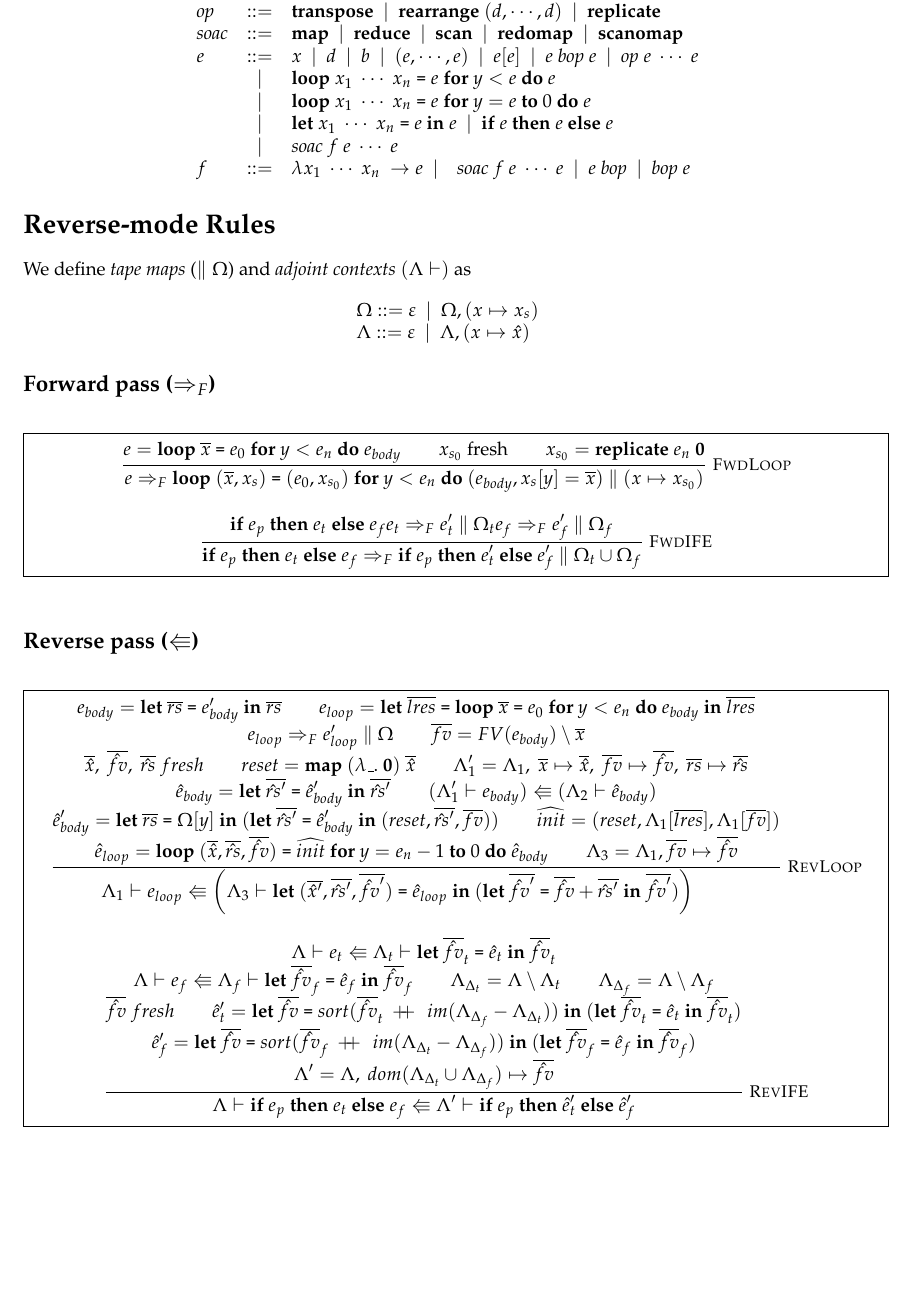
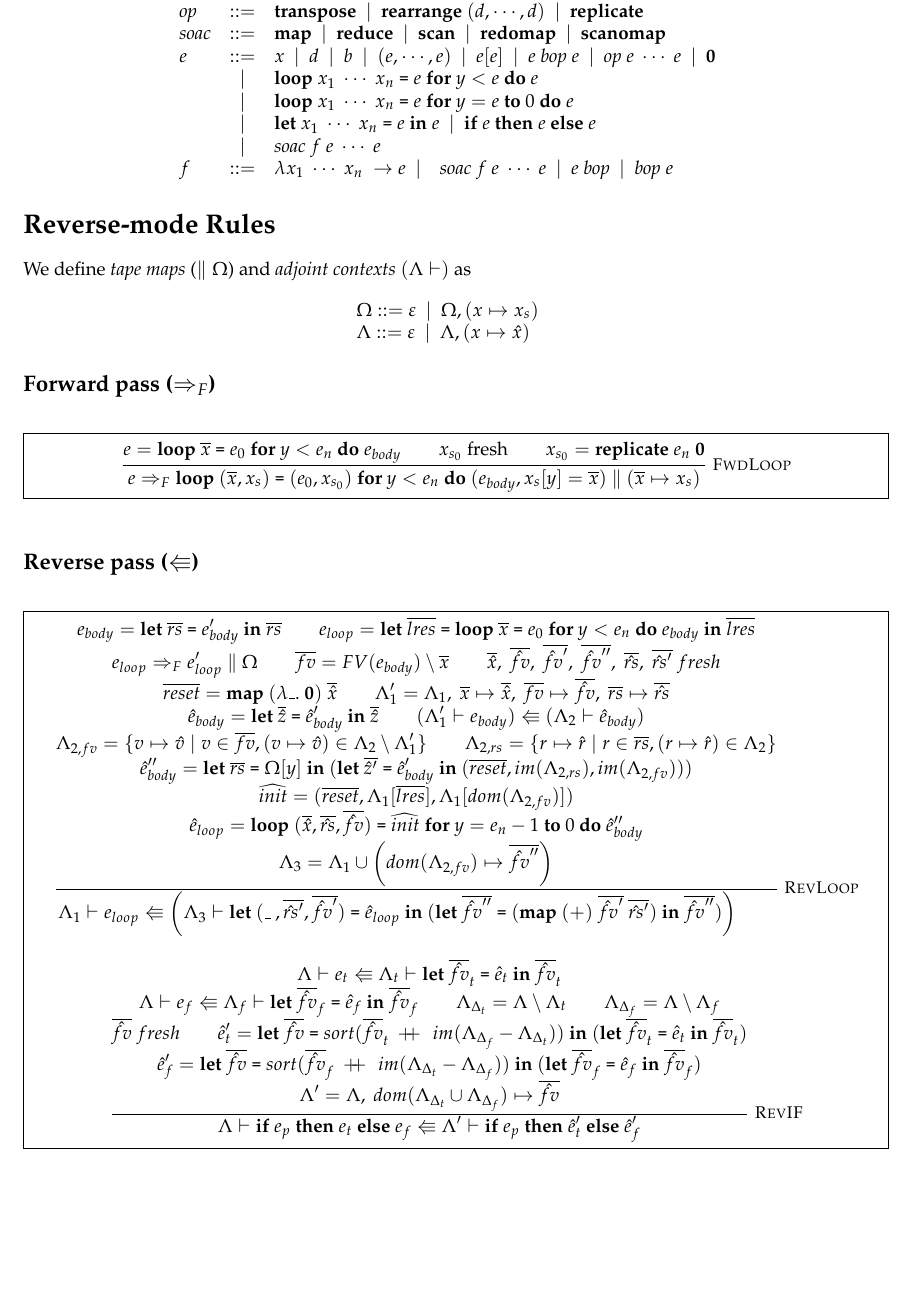
Before and after one commit to zfnmxt/futhark-ad, a LaTeX document (docs/rules.tex): part of the page, cut so that both start at the same text. Compiled offline with pdfLaTeX.

Commit message:
My brain hurts.

```diff
--- a/docs/rules.tex
+++ b/docs/rules.tex
@@ -26,7 +26,7 @@
   \id{op} & ::= & \Transpose ~~|~~ \Rearrange~\Par{d,\cdots{},d} ~~|~~ \Replicate \\
   \id{soac} & ::= & \Map ~~|~~ \Reduce ~~|~~ \Scan ~~|~~ \Redomap ~~|~~ \Scanomap\\
   e & ::= & x ~~|~~ d ~~|~~ b ~~|~~ \Par{e,\cdots{},e} ~~|~~ e\SqPar{e} ~~|~~ e~\id{bop}~e
-      ~~|~~ \id{op}~e~\cdots{}~e \\
+      ~~|~~ \id{op}~e~\cdots{}~e ~~|~~ {\mathbf 0} \\
   & |   & \Loop{x_1~\cdots{}~x_n}{e}{y}{e}{e} \\
     & |   & \LoopR{x_1~\cdots{}~x_n}{e}{y}{e}{e} \\
     & |   & \Let{x_1~\cdots{}~x_n}{e}{e} ~~|~~ \If{e}{e}{e} \\
@@ -57,18 +57,18 @@ We define \emph{tape maps} ($\parallel \Omega$) and \emph{adjoint contexts} $(\L
   x_{s_0} = \Replicate~e_n~{\mathbf 0}
 }
 {
- e \Rightarrow_{F}  \ctx{\Loop{(\seq{x}, x_{s})}{(e_0, x_{s_0})}{y}{e_{n}}{(e_{body}, x_s[y] = \seq{x})}}{(x \mapsto x_{s_0})}
+ e \Rightarrow_{F}  \ctx{\Loop{(\seq{x}, x_{s})}{(e_0, x_{s_0})}{y}{e_{n}}{(e_{body}, x_s[y] = \seq{x})}}{(\seq{x} \mapsto x_{s})}
 }
 
-\inferrule* [right=FwdIFE]
-{
-  \If{e_p}{e_t}{e_f}
-  e_t \Rightarrow_F \ctx{e_t'}{\Omega_t}
-  e_f \Rightarrow_F \ctx{e_f'}{\Omega_f}
-}
-{
-  \If{e_p}{e_t}{e_f} \Rightarrow_F \ctx{\If{e_p}{e_t'}{e_f'}}{\Omega_t \cup \Omega_f}
-}
+%\inferrule* [right=FwdIF]
+%{
+%  \If{e_p}{e_t}{e_f}
+%  e_t \Rightarrow_F \ctx{e_t'}{\Omega_t}
+%  e_f \Rightarrow_F \ctx{e_f'}{\Omega_f}
+%}
+%{
+%  \If{e_p}{e_t}{e_f} \Rightarrow_F \ctx{\If{e_p}{e_t'}{e_f'}}{\Omega_t \cup \Omega_f}
+%}
 \end{mathpar}
 }
 \end{figure}
@@ -84,24 +84,24 @@ We define \emph{tape maps} ($\parallel \Omega$) and \emph{adjoint contexts} $(\L
   e_{loop} = \Let{\seq{lres}}{\Loop{\seq{x}}{e_0}{y}{e_n}{e_{body}}}{\seq{lres}}\\
   e_{loop} \Rightarrow_F \ctx{e_{loop}'}{\Omega} \\
   \seq{fv} = FV(e_{body}) \setminus \seq{x} \\
-  \seq{\hat{x}},~ \seq{\hat{fv}},~\seq{\hat{rs}} ~fresh \\
-  reset = \Map~(\fn\_.~\mathbf 0)~\seq{\hat{x}} \\
+  \seq{\hat{x}},~ \seq{\hat{fv}},~ \seq{\hat{fv}'},~\seq{\hat{fv}''},~\seq{\hat{rs}},~\seq{\hat{rs}'} ~fresh \\
+  \seq{reset} = \Map~(\fn\_.~\mathbf 0)~\seq{\hat{x}} \\
   \Lambda_1' = \Lambda_1,~\seq{x} \mapsto \seq{\hat{x}},~\seq{fv} \mapsto \seq{\hat{fv}},~\seq{rs} \mapsto \seq{\hat{rs}} \\
-  \hat{e}_{body} = \Let{\seq{\hat{rs}'}}{\hat{e}_{body}'}{\seq{\hat{rs}'}} \\
+  \hat{e}_{body} = \Let{\seq{\hat{z}}}{\hat{e}_{body}'}{\seq{\hat{z}}} \\
   (\ctxb{\Lambda_1'}{e_{body}}) \Lleftarrow (\ctxb{\Lambda_2}{\hat{e}_{body}}) \\
- % \Delta_{FV} = FV(e_{body}) \cap dom(\Lambda_2 \setminus \Lambda_1) \\
-  \hat{e}_{body}' = \Let{\seq{rs}}{\Omega[y]}{(\Let{\seq{\hat{rs}'}}{\hat{e}_{body}'}{(reset, \seq{\hat{rs}'}, \seq{fv}}))} \\
- % (\ctxa{\Lambda_2}{\Let{\seq{x}}{e_0}{\seq{x}}}{\varepsilon}) \Lleftarrow  (\ctxa{\Lambda_3}{\Let{\seq{\hat{x}}}{\hat{e}_0}{\seq{x}}}{\varepsilon}) \\
-  \widehat{init} = (reset,\Lambda_1[\seq{lres}], \Lambda_1[\seq{fv}]) \\
-  \hat{e}_{loop} = {\LoopR{(\seq{\hat{x}},\seq{\hat{rs}}, \seq{\hat{fv}})}{\widehat{init}}{y}{e_n - 1}{\hat{e}_{body}}}\\
-  \Lambda_3 = \Lambda_1, \seq{fv} \mapsto \seq{\hat{fv}}
+  \Lambda_{2,fv} = \{ v \mapsto \hat{v} \mid v \in \seq{fv}, (v \mapsto \hat{v}) \in \Lambda_{2} \setminus \Lambda_1'\} \\
+  \Lambda_{2,rs} = \{ r \mapsto \hat{r} \mid r \in \seq{rs}, (r \mapsto \hat{r}) \in \Lambda_{2}\} \\
+  \hat{e}_{body}'' = \Let{\seq{rs}}{\Omega[y]}{(\Let{\seq{\hat{z}'}}{\hat{e}_{body}'}{(\seq{reset}, im(\Lambda_{2,rs}), im(\Lambda_{2,fv})}))} \\
+  \widehat{init} = (\seq{reset},\Lambda_1[\seq{lres}], \Lambda_1[dom(\Lambda_{2,fv})]) \\
+  \hat{e}_{loop} = {\LoopR{(\seq{\hat{x}},\seq{\hat{rs}}, \seq{\hat{fv}})}{\widehat{init}}{y}{e_n - 1}{\hat{e}_{body}''}}\\
+  \Lambda_3 = \Lambda_1 \cup \left(dom(\Lambda_{2,fv}) \mapsto \seq{\hat{fv}''}\right)
 }
             {
                     \ctxb{\Lambda_1}{e_{loop}}
-                    \Lleftarrow \left(\ctxb{\Lambda_3}{\Let{(\seq{\hat{x}'},\seq{\hat{rs}'}, \seq{\hat{fv}'})}{\hat{e}_{loop}}{(\Let{\seq{\hat{fv}'}}{\seq{\hat{fv}} + \seq{\hat{rs}'}}{\seq{\hat{fv}'}})}}\right)\\
+                    \Lleftarrow \left(\ctxb{\Lambda_3}{\Let{(\_~,\seq{\hat{rs}'}, \seq{\hat{fv}'})}{\hat{e}_{loop}}{(\Let{\seq{\hat{fv}''}}{(\Map~(+)~\seq{\hat{fv}'}~\seq{\hat{rs}'})}{\seq{\hat{fv}''}}})}\right)\\
             }
 
-\inferrule* [right=RevIFE]
+\inferrule* [right=RevIF]
             {
   \ctxb{\Lambda}{e_t} \Lleftarrow \ctxb{\Lambda_t}{\Let{\seq{\hat{fv}}_t}{\hat{e}_t}}{\seq{\hat{fv}}_t}\\
   \ctxb{\Lambda}{e_f} \Lleftarrow \ctxb{\Lambda_f}{\Let{\seq{\hat{fv}}_f}{\hat{e}_f}}{\seq{\hat{fv}}_f}\\
```
Also changed, not shown: docs/rules.pdf.
